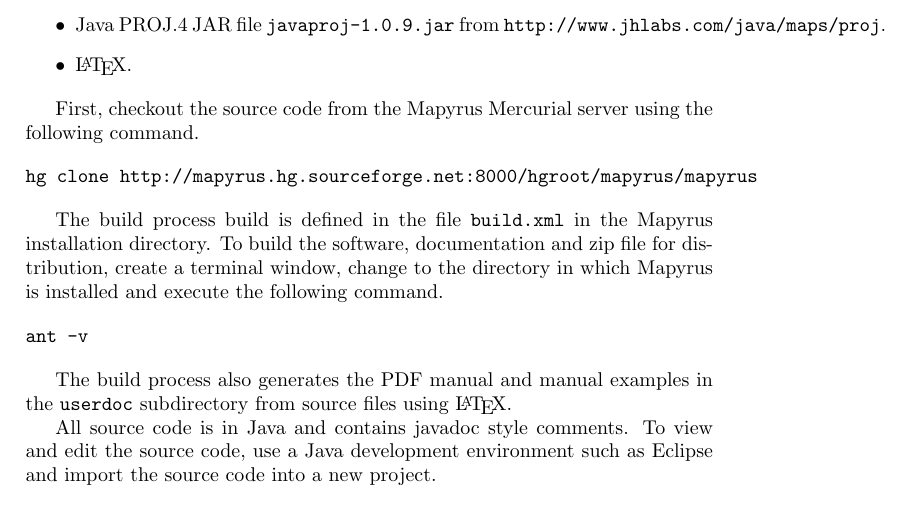
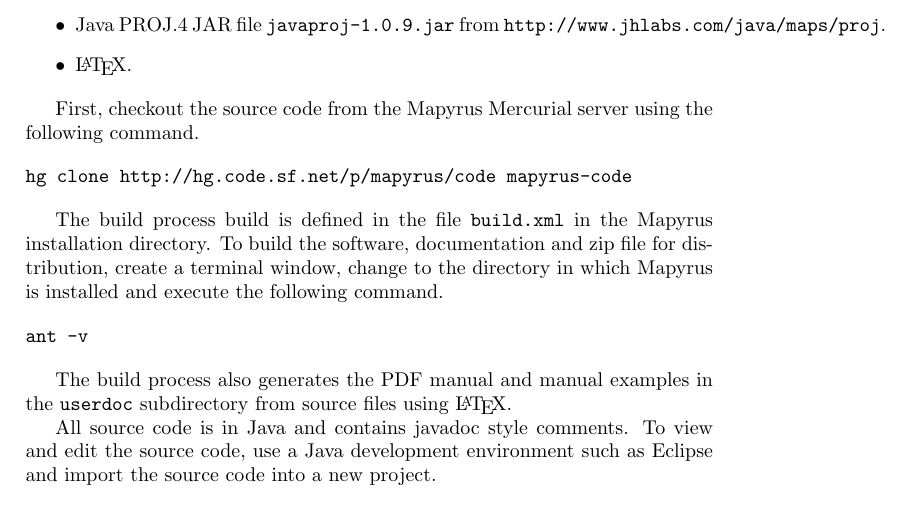
Before and after one commit to simoc/mapyrus, a LaTeX document (userdoc/mapyrus.tex, which reads userdoc/tutorial.tex): part of page 41 of 91, cut so that both start at the same text. Compiled offline with pdfLaTeX; a LaTeX package or settings file that is missing is left out.

Commit message:
Mercurial URL changed after SourceForge upgrade

```diff
--- a/userdoc/tutorial.tex
+++ b/userdoc/tutorial.tex
@@ -2188,7 +2188,7 @@
 using the following command.
 
 \begin{verbatim}
-hg clone http://mapyrus.hg.sourceforge.net:8000/hgroot/mapyrus/mapyrus
+hg clone http://hg.code.sf.net/p/mapyrus/code mapyrus-code
 \end{verbatim}
 
 The build process build is defined in the file \texttt{build.xml} in the
```
